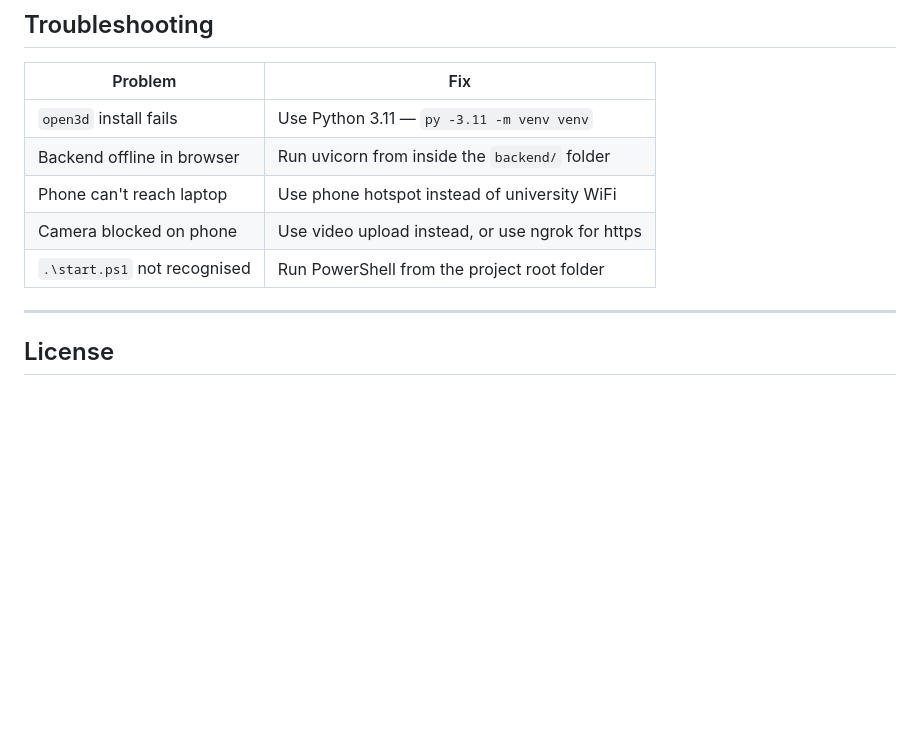
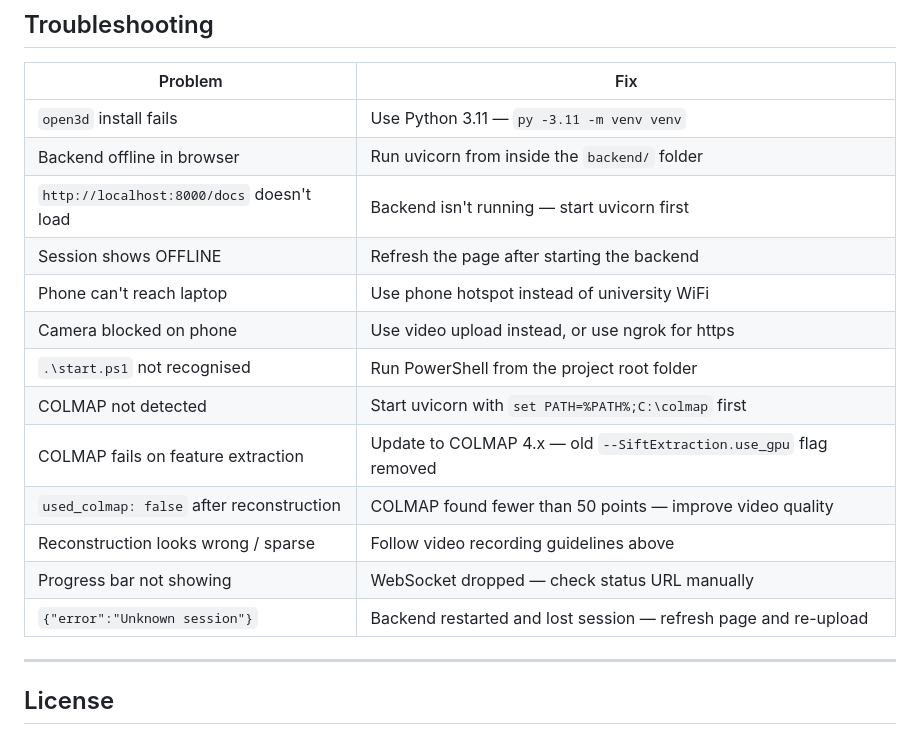
Before and after one commit to KK2082/Digital-3D-World-Creator, a Markdown page: README.md, the part around one of its changes. Rendered like a GitHub page; blank space fills up the shorter version.

```diff
--- a/README.md
+++ b/README.md
@@ -218,9 +306,17 @@ Poisson mesh: 8,442 triangles
 |---|---|
 | `open3d` install fails | Use Python 3.11 — `py -3.11 -m venv venv` |
 | Backend offline in browser | Run uvicorn from inside the `backend/` folder |
+| `http://localhost:8000/docs` doesn't load | Backend isn't running — start uvicorn first |
+| Session shows OFFLINE | Refresh the page after starting the backend |
 | Phone can't reach laptop | Use phone hotspot instead of university WiFi |
 | Camera blocked on phone | Use video upload instead, or use ngrok for https |
 | `.\start.ps1` not recognised | Run PowerShell from the project root folder |
+| COLMAP not detected | Start uvicorn with `set PATH=%PATH%;C:\colmap` first |
+| COLMAP fails on feature extraction | Update to COLMAP 4.x — old `--SiftExtraction.use_gpu` flag removed |
+| `used_colmap: false` after reconstruction | COLMAP found fewer than 50 points — improve video quality |
+| Reconstruction looks wrong / sparse | Follow video recording guidelines above |
+| Progress bar not showing | WebSocket dropped — check status URL manually |
+| `{"error":"Unknown session"}` | Backend restarted and lost session — refresh page and re-upload |
 
 ---
 
```
Also changed, not shown: other parts of README.md (+95 -7 lines).
